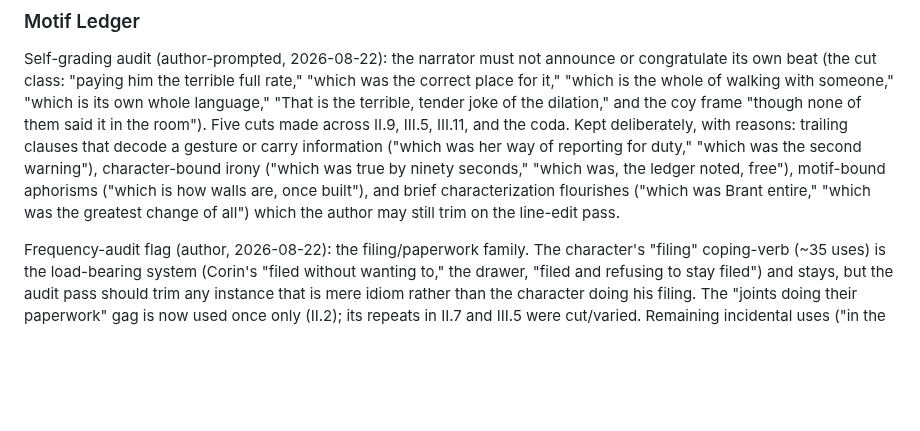
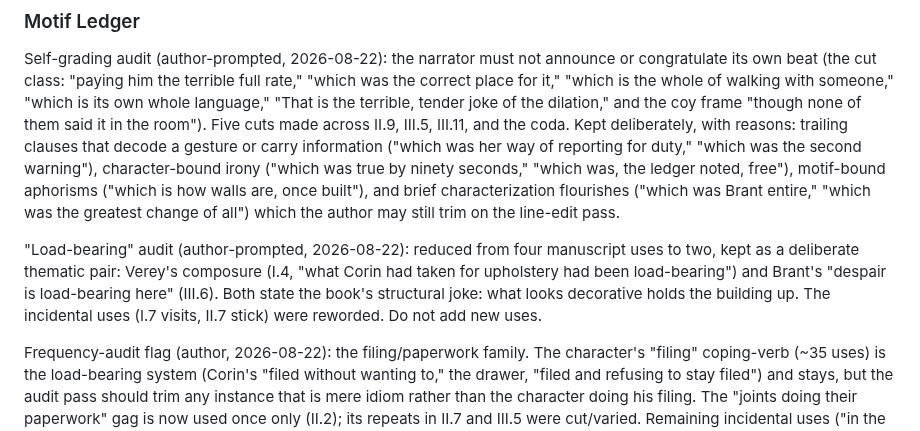
Before and after one commit to BruceEckel/TheWell, a Markdown page: planning/style.md, the part around the change. Drawn GitHub-style; blank space fills up the shorter version.

Commit message:
Thin load-bearing to its deliberate pair (Verey's composure, Brant's despair); reword the incidental uses
Co-Authored-By: Claude Fable 5 <noreply@anthropic.com>

```diff
--- a/planning/style.md
+++ b/planning/style.md
@@ -33,6 +33,8 @@ Rules: motifs recur without comment; they are never explained; each recurrence i
 ### Motif Ledger
 
 Self-grading audit (author-prompted, 2026-08-22): the narrator must not announce or congratulate its own beat (the cut class: "paying him the terrible full rate," "which was the correct place for it," "which is the whole of walking with someone," "which is its own whole language," "That is the terrible, tender joke of the dilation," and the coy frame "though none of them said it in the room"). Five cuts made across II.9, III.5, III.11, and the coda. Kept deliberately, with reasons: trailing clauses that decode a gesture or carry information ("which was her way of reporting for duty," "which was the second warning"), character-bound irony ("which was true by ninety seconds," "which was, the ledger noted, free"), motif-bound aphorisms ("which is how walls are, once built"), and brief characterization flourishes ("which was Brant entire," "which was the greatest change of all") which the author may still trim on the line-edit pass.
+
+"Load-bearing" audit (author-prompted, 2026-08-22): reduced from four manuscript uses to two, kept as a deliberate thematic pair: Verey's composure (I.4, "what Corin had taken for upholstery had been load-bearing") and Brant's "despair is load-bearing here" (III.6). Both state the book's structural joke: what looks decorative holds the building up. The incidental uses (I.7 visits, II.7 stick) were reworded. Do not add new uses.
 
 Frequency-audit flag (author, 2026-08-22): the filing/paperwork family. The character's "filing" coping-verb (~35 uses) is the load-bearing system (Corin's "filed without wanting to," the drawer, "filed and refusing to stay filed") and stays, but the audit pass should trim any instance that is mere idiom rather than the character doing his filing. The "joints doing their paperwork" gag is now used once only (II.2); its repeats in II.7 and III.5 were cut/varied. Remaining incidental uses ("in the paperwork sense," II.1; "the paperwork is certainly in order," III.4) are distinct and fine.
 
```
Also changed, not shown: manuscript/act1-ch07-the-visitor.md (+1 -1 lines), manuscript/act2-ch07-the-refusal.md (+1 -1 lines).
